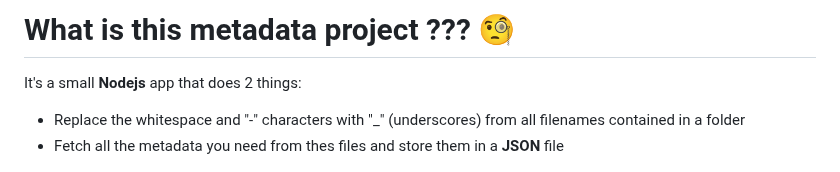
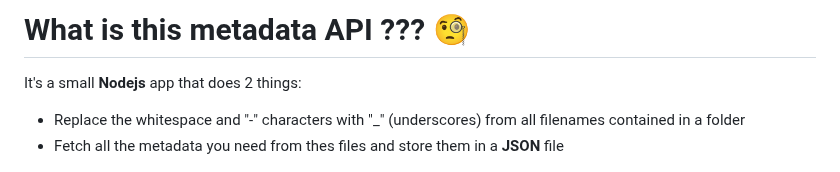
Before and after one commit to OGsoundFX/metadata-api, a Markdown page: README.md, the part around the change. Drawn GitHub-style.

```diff
--- a/README.md
+++ b/README.md
@@ -1,4 +1,4 @@
-# What is this metadata project ??? :monocle_face:
+# What is this metadata API ??? :monocle_face:
 
 It's a small **Nodejs** app that does 2 things:
 * Replace the whitespace and "-" characters with "_" (underscores) from all filenames contained in a folder
```
